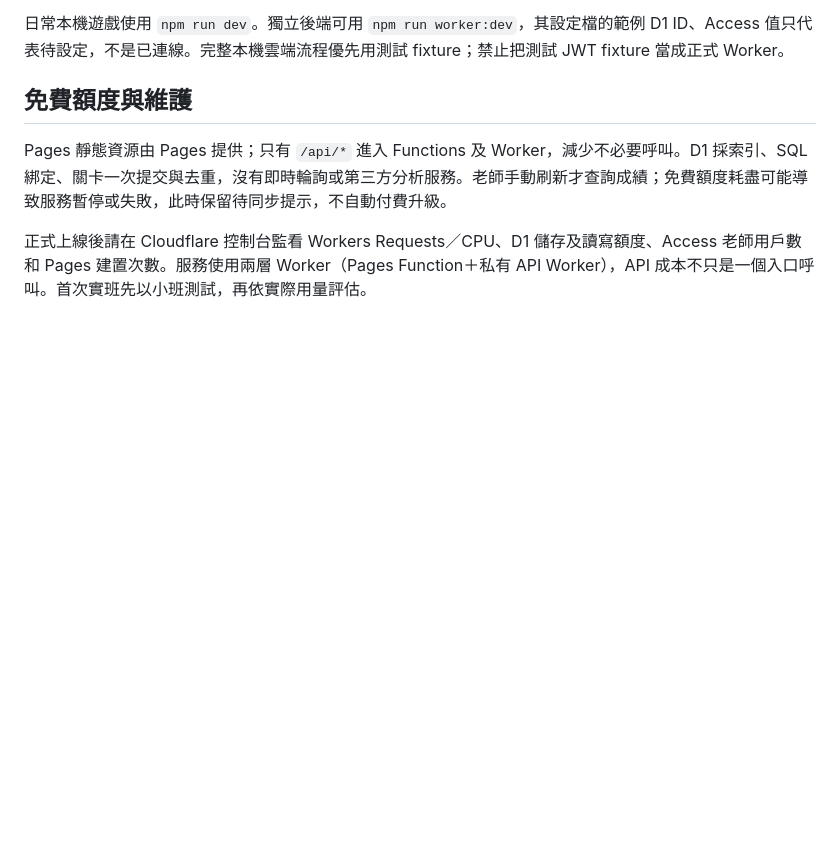
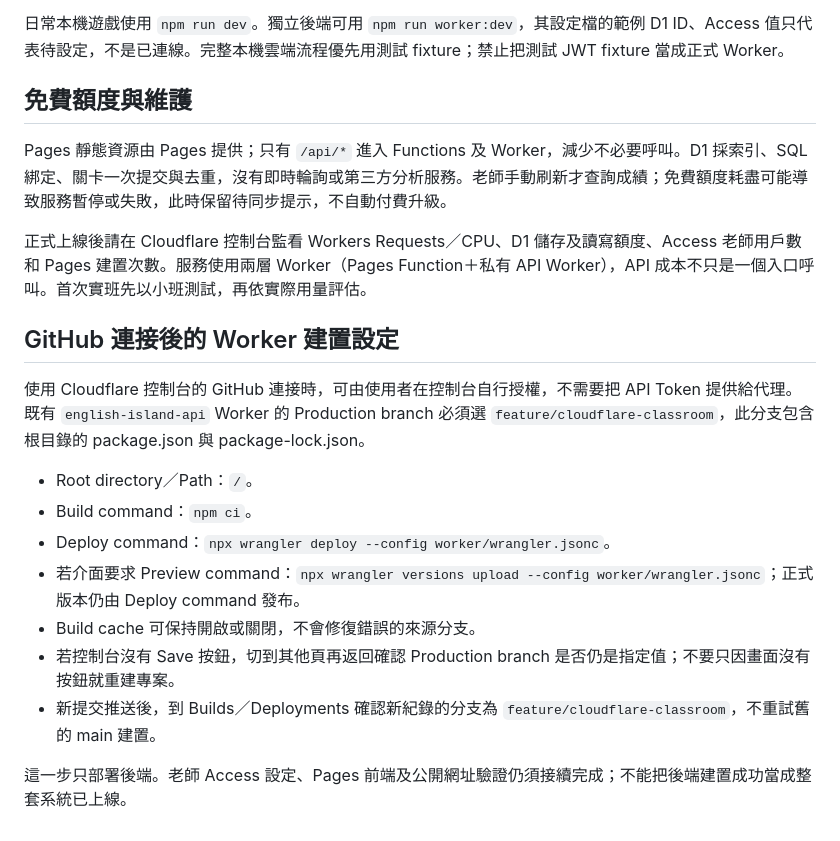
Before and after one commit to g9641723-dev/English-Adventure-island-, a Markdown page: docs/CLOUDFLARE.md, the part around the change. GitHub-like rendering; blank space fills up the shorter version.

Commit message:
Document dashboard Git build settings and trigger classroom build

```diff
--- a/docs/CLOUDFLARE.md
+++ b/docs/CLOUDFLARE.md
@@ -64,3 +64,18 @@ CHROMIUM_PATH=/usr/bin/chromium npm run test:cloud
 Pages 靜態資源由 Pages 提供；只有 `/api/*` 進入 Functions 及 Worker，減少不必要呼叫。D1 採索引、SQL 綁定、關卡一次提交與去重，沒有即時輪詢或第三方分析服務。老師手動刷新才查詢成績；免費額度耗盡可能導致服務暫停或失敗，此時保留待同步提示，不自動付費升級。
 
 正式上線後請在 Cloudflare 控制台監看 Workers Requests／CPU、D1 儲存及讀寫額度、Access 老師用戶數和 Pages 建置次數。服務使用兩層 Worker（Pages Function＋私有 API Worker），API 成本不只是一個入口呼叫。首次實班先以小班測試，再依實際用量評估。
+
+
+## GitHub 連接後的 Worker 建置設定
+
+使用 Cloudflare 控制台的 GitHub 連接時，可由使用者在控制台自行授權，不需要把 API Token 提供給代理。既有 `english-island-api` Worker 的 Production branch 必須選 `feature/cloudflare-classroom`，此分支包含根目錄的 package.json 與 package-lock.json。
+
+- Root directory／Path：`/`。
+- Build command：`npm ci`。
+- Deploy command：`npx wrangler deploy --config worker/wrangler.jsonc`。
+- 若介面要求 Preview command：`npx wrangler versions upload --config worker/wrangler.jsonc`；正式版本仍由 Deploy command 發布。
+- Build cache 可保持開啟或關閉，不會修復錯誤的來源分支。
+- 若控制台沒有 Save 按鈕，切到其他頁再返回確認 Production branch 是否仍是指定值；不要只因畫面沒有按鈕就重建專案。
+- 新提交推送後，到 Builds／Deployments 確認新紀錄的分支為 `feature/cloudflare-classroom`，不重試舊的 main 建置。
+
+這一步只部署後端。老師 Access 設定、Pages 前端及公開網址驗證仍須接續完成；不能把後端建置成功當成整套系統已上線。
```
